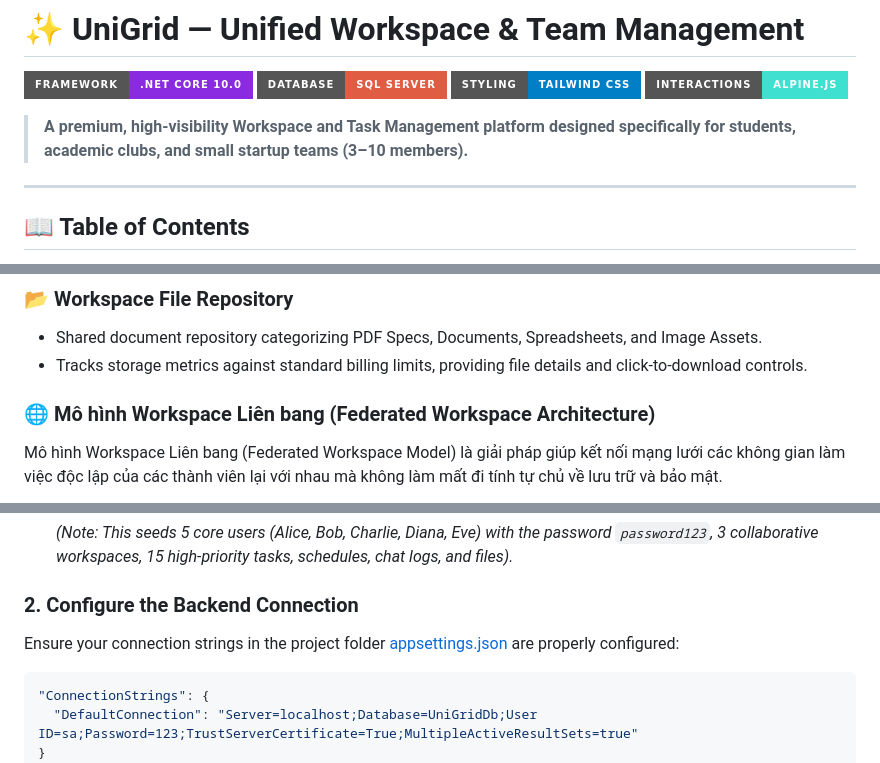
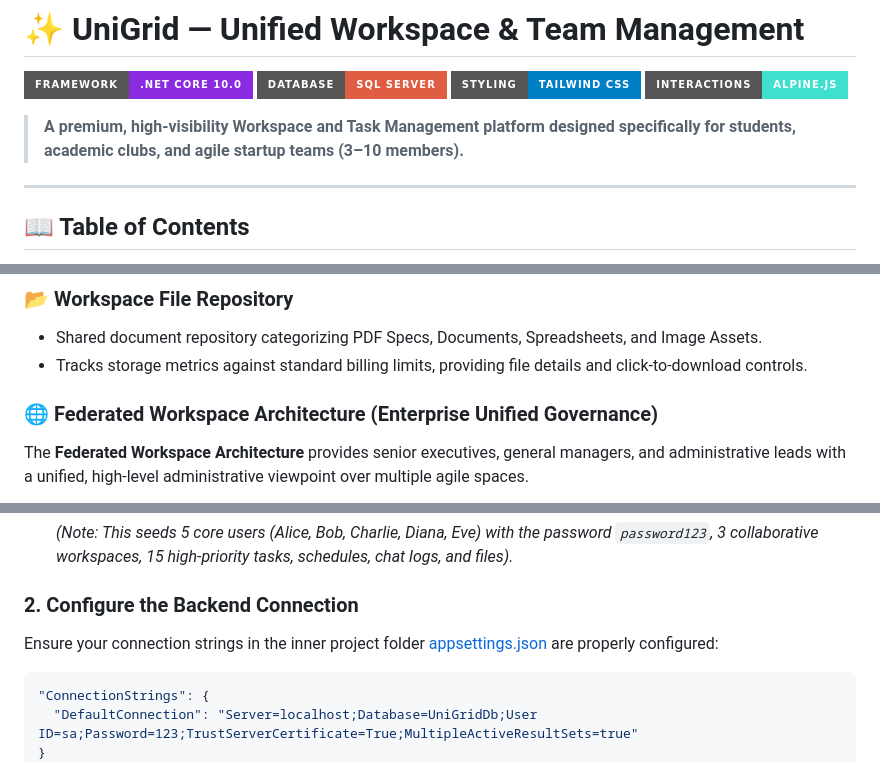
Before and after one commit to Kayden2311/UniGrid, a Markdown page: README.md, 3 parts joined by grey strips. Rendered like a GitHub page; badges without logos.

````diff
--- a/README.md
+++ b/README.md
@@ -5,7 +5,7 @@
 [![UI: Tailwind CSS](https://img.shields.io/badge/Styling-Tailwind%20CSS-blue?style=for-the-badge&logo=tailwind-css)](https://tailwindcss.com/)
 [![Interactions: Alpine.js](https://img.shields.io/badge/Interactions-Alpine.js-turquoise?style=for-the-badge&logo=alpine.js)](https://alpinejs.dev/)
 
-> **A premium, high-visibility Workspace and Task Management platform designed specifically for students, academic clubs, and small startup teams (3–10 members).**
+> **A premium, high-visibility Workspace and Task Management platform designed specifically for students, academic clubs, and agile startup teams (3–10 members).**
 
 ---
 
@@ -65,9 +65,10 @@
 ### 📂 Workspace File Repository
 * Shared document repository categorizing PDF Specs, Documents, Spreadsheets, and Image Assets.
 * Tracks storage metrics against standard billing limits, providing file details and click-to-download controls.
-### 🌐 Mô hình Workspace Liên bang (Federated Workspace Architecture)
 
-Mô hình Workspace Liên bang (Federated Workspace Model) là giải pháp giúp kết nối mạng lưới các không gian làm việc độc lập của các thành viên lại với nhau mà không làm mất đi tính tự chủ về lưu trữ và bảo mật.
+### 🌐 Federated Workspace Architecture (Enterprise Unified Governance)
+
+The **Federated Workspace Architecture** provides senior executives, general managers, and administrative leads with a unified, high-level administrative viewpoint over multiple agile spaces.
 
 ```mermaid
 graph TD
@@ -214,7 +210,7 @@ erDiagram
    *(Note: This seeds 5 core users (Alice, Bob, Charlie, Diana, Eve) with the password `password123`, 3 collaborative workspaces, 15 high-priority tasks, schedules, chat logs, and files).*
 
 ### 2. Configure the Backend Connection
-Ensure your connection strings in the project folder [appsettings.json](file:///e:/FPT/SE%20Semester%208/EXE201/UniGrid/unigrid/unigrid/appsettings.json) are properly configured:
+Ensure your connection strings in the inner project folder [appsettings.json](file:///e:/FPT/SE%20Semester%208/EXE201/UniGrid/unigrid/unigrid/appsettings.json) are properly configured:
 ```json
 "ConnectionStrings": {
   "DefaultConnection": "Server=localhost;Database=UniGridDb;User ID=sa;Password=123;TrustServerCertificate=True;MultipleActiveResultSets=true"
````
Also changed, not shown: other parts of README.md (+26 -31 lines).
